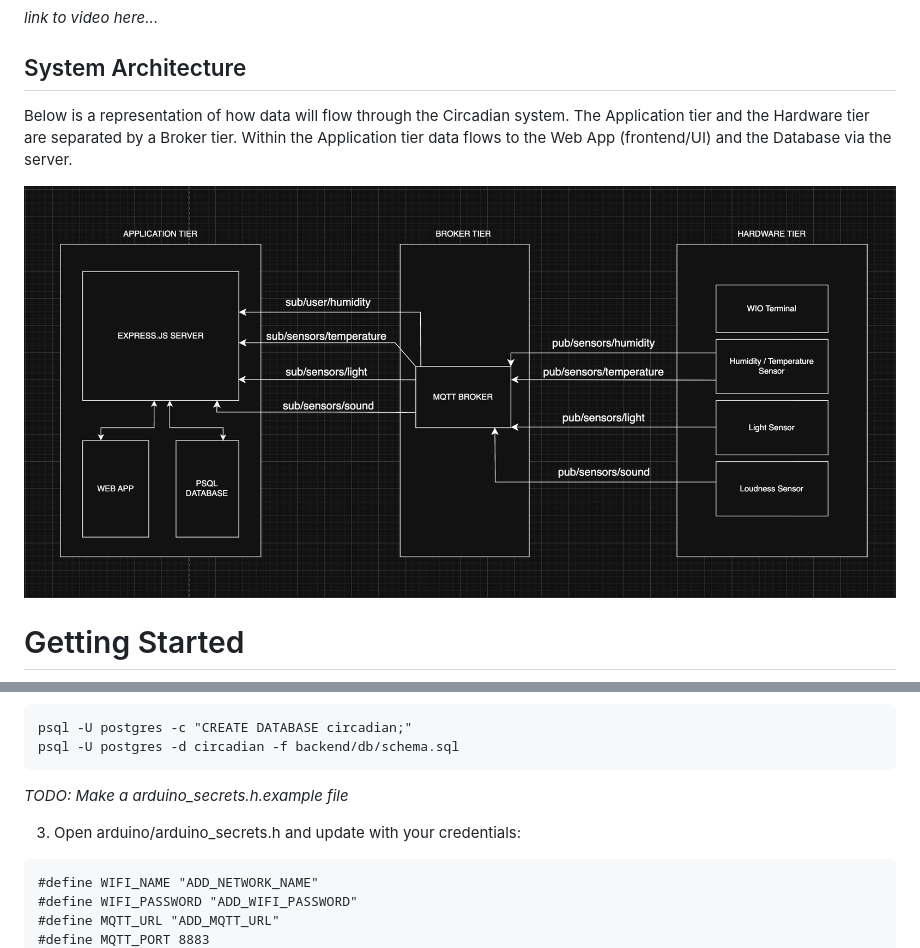
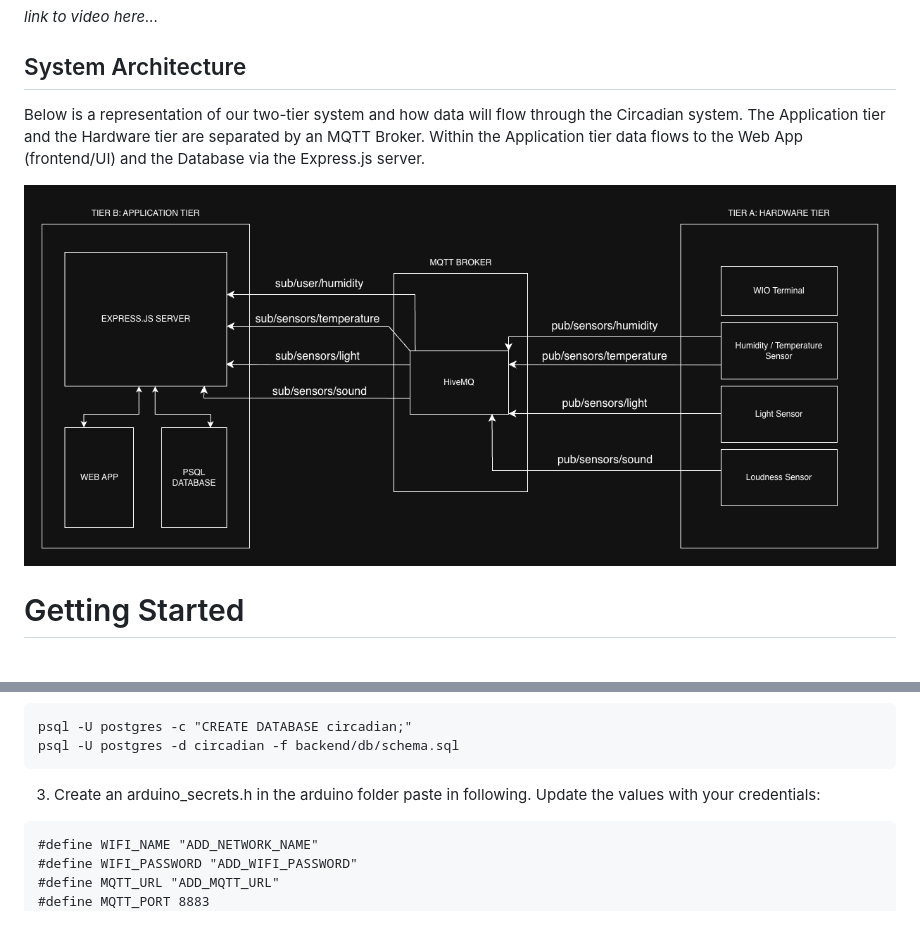
Before and after one commit to HermanLarsson/circadian, a Markdown page: README.md, 2 parts joined by grey strips. GitHub-like rendering; pictures changed too: images/SystemArchitecture.png (added), images/system_architecture.png (deleted); blank space fills up the shorter version.

Commit message:
#33: Updated systemArchitecture diagram

````diff
--- a/README.md
+++ b/README.md
@@ -40,9 +40,9 @@ _link to video here..._
 
 ## System Architecture
 
-Below is a representation of how data will flow through the Circadian system. The Application tier and the Hardware tier are separated by a Broker tier. Within the Application tier data flows to the Web App (frontend/UI) and the Database via the server.
+Below is a representation of our two-tier system and how data will flow through the Circadian system. The Application tier and the Hardware tier are separated by an MQTT Broker. Within the Application tier data flows to the Web App (frontend/UI) and the Database via the Express.js server.
 
-<img src="images/system_architecture.png"/>
+<img src="images/SystemArchitecture.png"/>
 
 # Getting Started
 
@@ -119,9 +119,7 @@ psql -U postgres -c "CREATE DATABASE circadian;"
 psql -U postgres -d circadian -f backend/db/schema.sql
 ```
 
-_TODO: Make a arduino_secrets.h.example file_
-
-3. Open arduino/arduino_secrets.h and update with your credentials:
+3. Create an arduino_secrets.h in the arduino folder paste in following. Update the values with your credentials:
 
 ```
 #define WIFI_NAME "ADD_NETWORK_NAME"
````
Also changed, not shown: other parts of README.md (+1 -1 lines).
